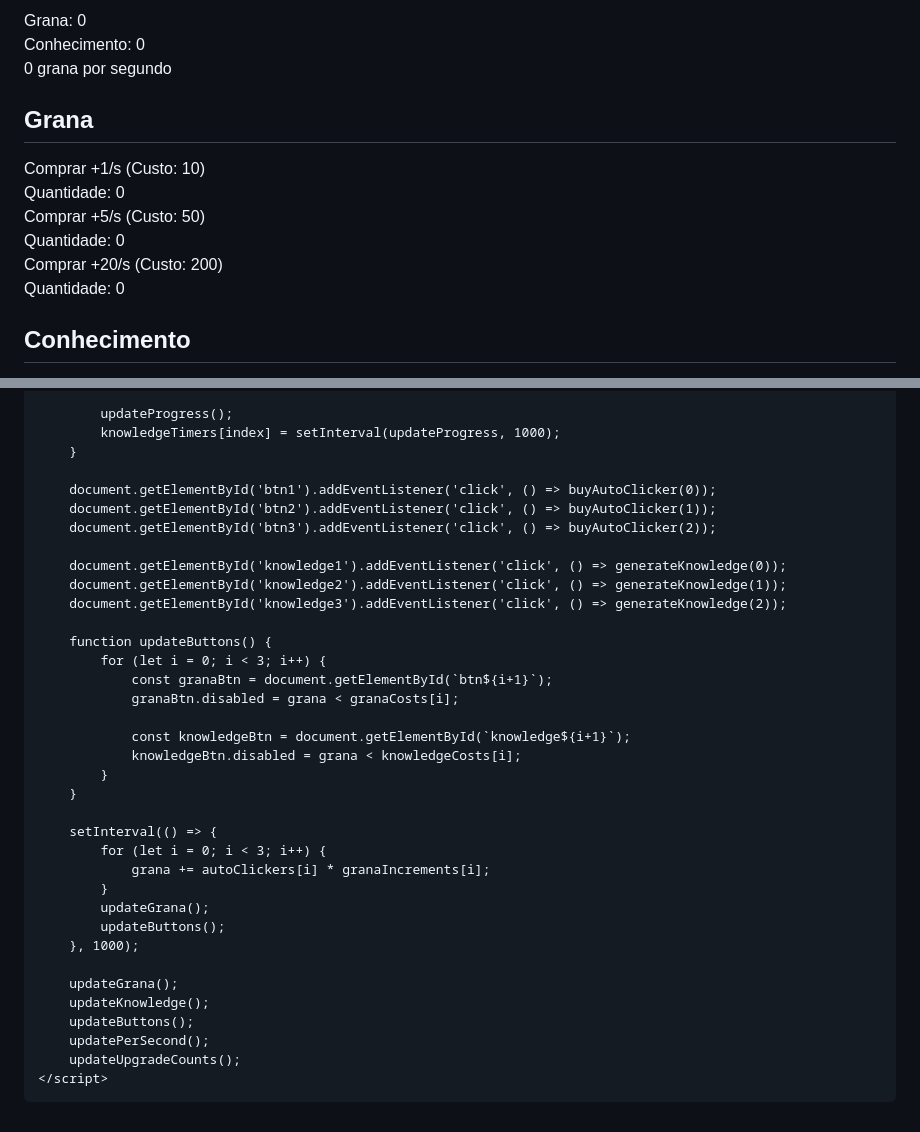
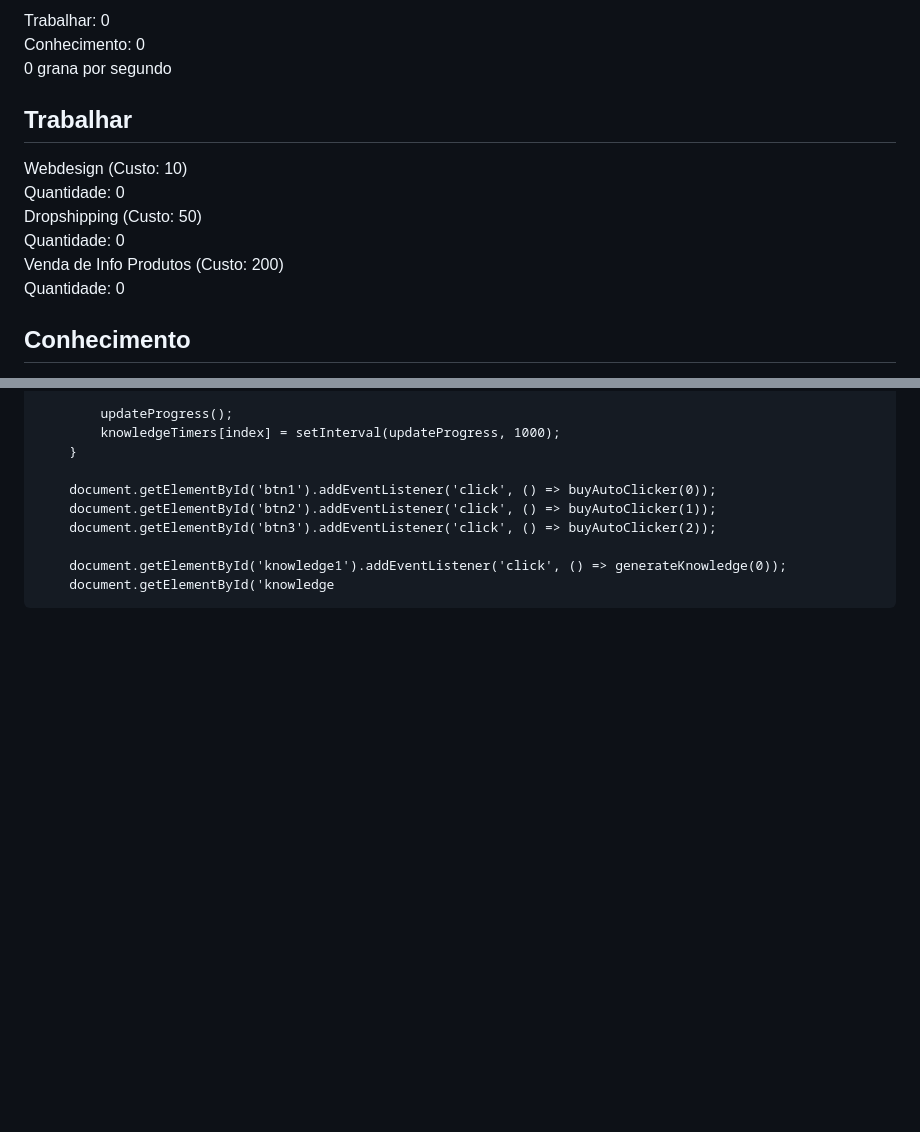
Before and after one commit to VictorNHBR/Idle, a Markdown page: README.md, 2 parts joined by grey strips. Rendered like a GitHub page; blank space fills up the shorter version.

```diff
--- a/README.md
+++ b/README.md
@@ -96,24 +96,24 @@
 <body>
     <div id="game">
         <div id="resources">
-            <div class="resource">Grana: <span id="granaCounter">0</span></div>
+            <div class="resource">Trabalhar: <span id="granaCounter">0</span></div>
             <div class="resource">Conhecimento: <span id="knowledgeCounter">0</span></div>
         </div>
         <div id="perSecond">0 grana por segundo</div>
         <div id="clickable"></div>
         <div id="panels">
             <div id="granaPanel" class="panel">
-                <h2>Grana</h2>
+                <h2>Trabalhar</h2>
                 <div class="upgrade">
-                    <button id="btn1">Comprar +1/s (Custo: 10)</button>
+                    <button id="btn1">Webdesign (Custo: 10)</button>
                     <div id="count1" class="upgrade-count">Quantidade: 0</div>
                 </div>
                 <div class="upgrade">
-                    <button id="btn2">Comprar +5/s (Custo: 50)</button>
+                    <button id="btn2">Dropshipping (Custo: 50)</button>
                     <div id="count2" class="upgrade-count">Quantidade: 0</div>
                 </div>
                 <div class="upgrade">
-                    <button id="btn3">Comprar +20/s (Custo: 200)</button>
+                    <button id="btn3">Venda de Info Produtos (Custo: 200)</button>
                     <div id="count3" class="upgrade-count">Quantidade: 0</div>
                 </div>
             </div>
@@ -232,32 +232,4 @@
         document.getElementById('btn3').addEventListener('click', () => buyAutoClicker(2));
 
         document.getElementById('knowledge1').addEventListener('click', () => generateKnowledge(0));
-        document.getElementById('knowledge2').addEventListener('click', () => generateKnowledge(1));
-        document.getElementById('knowledge3').addEventListener('click', () => generateKnowledge(2));
-
-        function updateButtons() {
-            for (let i = 0; i < 3; i++) {
-                const granaBtn = document.getElementById(`btn${i+1}`);
-                granaBtn.disabled = grana < granaCosts[i];
-
-                const knowledgeBtn = document.getElementById(`knowledge${i+1}`);
-                knowledgeBtn.disabled = grana < knowledgeCosts[i];
-            }
-        }
-
-        setInterval(() => {
-            for (let i = 0; i < 3; i++) {
-                grana += autoClickers[i] * granaIncrements[i];
-            }
-            updateGrana();
-            updateButtons();
-        }, 1000);
-
-        updateGrana();
-        updateKnowledge();
-        updateButtons();
-        updatePerSecond();
-        updateUpgradeCounts();
-    </script>
-</body>
-</html>
+        document.getElementById('knowledge
```
